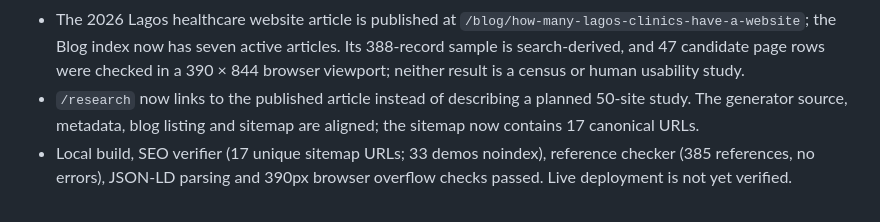
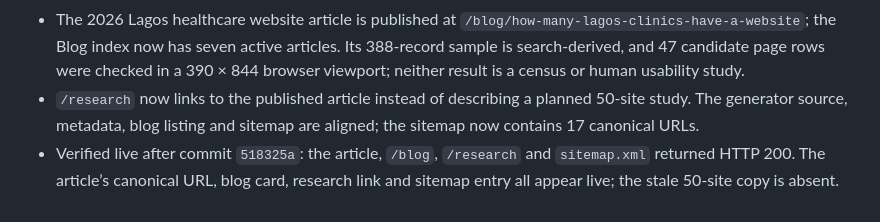
Before and after one commit to ajidahuntolulope-rgb/fjmk, a Markdown page: PROJECT-HANDOFF.md, the part around the change. GitHub-like rendering.

Commit message:
Record live Lagos article release

```diff
--- a/PROJECT-HANDOFF.md
+++ b/PROJECT-HANDOFF.md
@@ -220,4 +220,4 @@ fresh checkout. This file and AGENTS.md are the shared, current handoff.
 - Build and local clean-route/redirect checks passed. SEO verifier: 16 unique sitemap URLs and 33 demos marked noindex. Reference checker: 382 references, no errors.
 - The 2026 Lagos healthcare website article is published at `/blog/how-many-lagos-clinics-have-a-website`; the Blog index now has seven active articles. Its 388-record sample is search-derived, and 47 candidate page rows were checked in a 390 × 844 browser viewport; neither result is a census or human usability study.
 - `/research` now links to the published article instead of describing a planned 50-site study. The generator source, metadata, blog listing and sitemap are aligned; the sitemap now contains 17 canonical URLs.
-- Local build, SEO verifier (17 unique sitemap URLs; 33 demos noindex), reference checker (385 references, no errors), JSON-LD parsing and 390px browser overflow checks passed. Live deployment is not yet verified.
+- Verified live after commit `518325a`: the article, `/blog`, `/research` and `sitemap.xml` returned HTTP 200. The article’s canonical URL, blog card, research link and sitemap entry all appear live; the stale 50-site copy is absent.
```
Also changed, not shown: CHANGELOG.md (+1 -1 lines).
